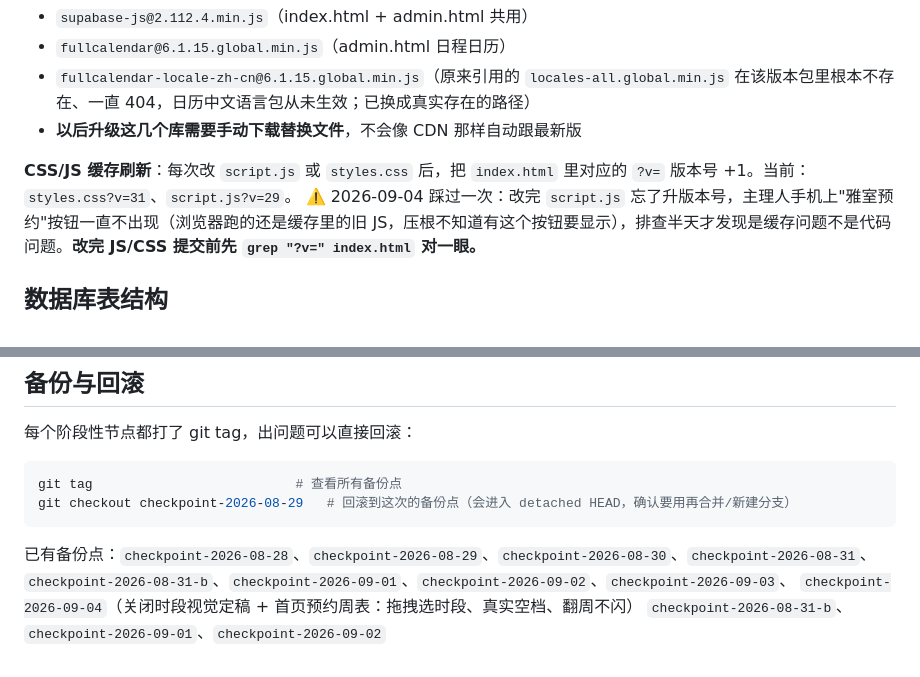
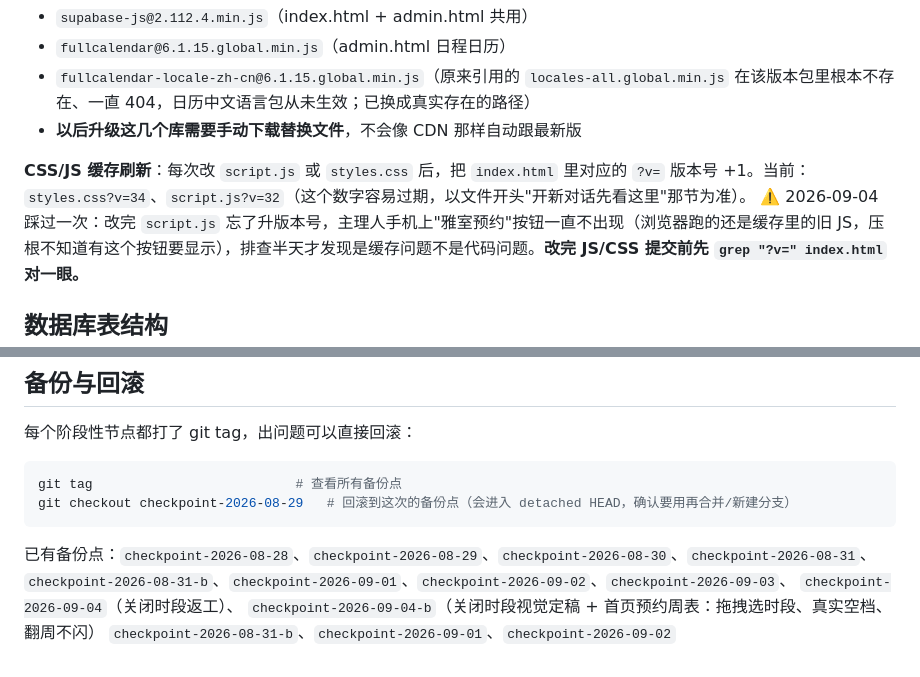
Before and after one commit to Lilian3070/zuowang-teahouse, a Markdown page: HANDOFF.md, 2 parts joined by grey strips. GitHub-like rendering.

Commit message:
交接文档收尾：备份点改用 checkpoint-2026-09-04-b（-04 今早已用过），修掉技术架构那节过期的 ?v= 数字
Co-Authored-By: Claude Opus 5 <noreply@anthropic.com>

```diff
--- a/HANDOFF.md
+++ b/HANDOFF.md
@@ -52,7 +52,7 @@
 - `fullcalendar-locale-zh-cn@6.1.15.global.min.js`（原来引用的 `locales-all.global.min.js` 在该版本包里根本不存在、一直 404，日历中文语言包从未生效；已换成真实存在的路径）
 - **以后升级这几个库需要手动下载替换文件**，不会像 CDN 那样自动跟最新版
 
-**CSS/JS 缓存刷新**：每次改 `script.js` 或 `styles.css` 后，把 `index.html` 里对应的 `?v=` 版本号 +1。当前：`styles.css?v=31`、`script.js?v=29`。
+**CSS/JS 缓存刷新**：每次改 `script.js` 或 `styles.css` 后，把 `index.html` 里对应的 `?v=` 版本号 +1。当前：`styles.css?v=34`、`script.js?v=32`（这个数字容易过期，以文件开头"开新对话先看这里"那节为准）。
 ⚠️ 2026-09-04 踩过一次：改完 `script.js` 忘了升版本号，主理人手机上"雅室预约"按钮一直不出现（浏览器跑的还是缓存里的旧 JS，压根不知道有这个按钮要显示），排查半天才发现是缓存问题不是代码问题。**改完 JS/CSS 提交前先 `grep "?v=" index.html` 对一眼。**
 
 ## 数据库表结构
@@ -387,5 +387,6 @@ git checkout checkpoint-2026-08-29   # 回滚到这次的备份点（会进入 d
 
 已有备份点：`checkpoint-2026-08-28`、`checkpoint-2026-08-29`、`checkpoint-2026-08-30`、`checkpoint-2026-08-31`、
 `checkpoint-2026-08-31-b`、`checkpoint-2026-09-01`、`checkpoint-2026-09-02`、`checkpoint-2026-09-03`、
-`checkpoint-2026-09-04`（关闭时段视觉定稿 + 首页预约周表：拖拽选时段、真实空档、翻周不闪）
+`checkpoint-2026-09-04`（关闭时段返工）、
+`checkpoint-2026-09-04-b`（关闭时段视觉定稿 + 首页预约周表：拖拽选时段、真实空档、翻周不闪）
 `checkpoint-2026-08-31-b`、`checkpoint-2026-09-01`、`checkpoint-2026-09-02`
```
Also changed, not shown: other parts of HANDOFF.md (+1 -1 lines).
